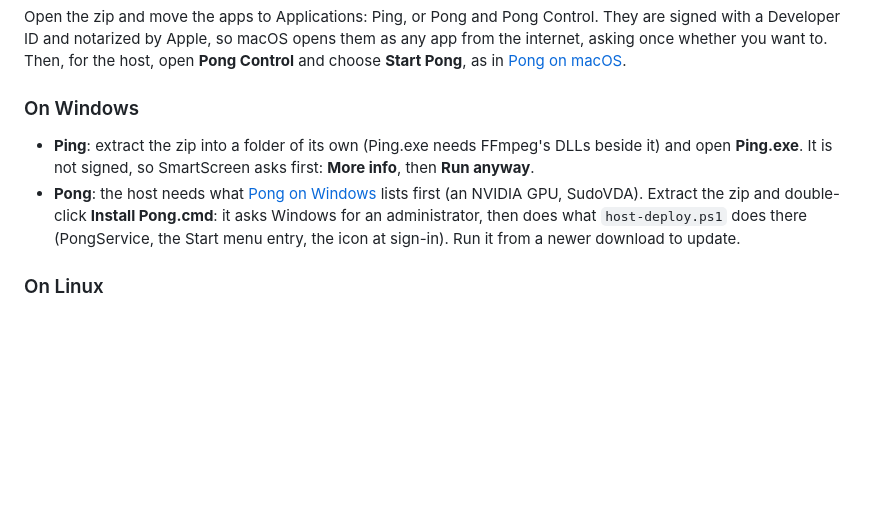
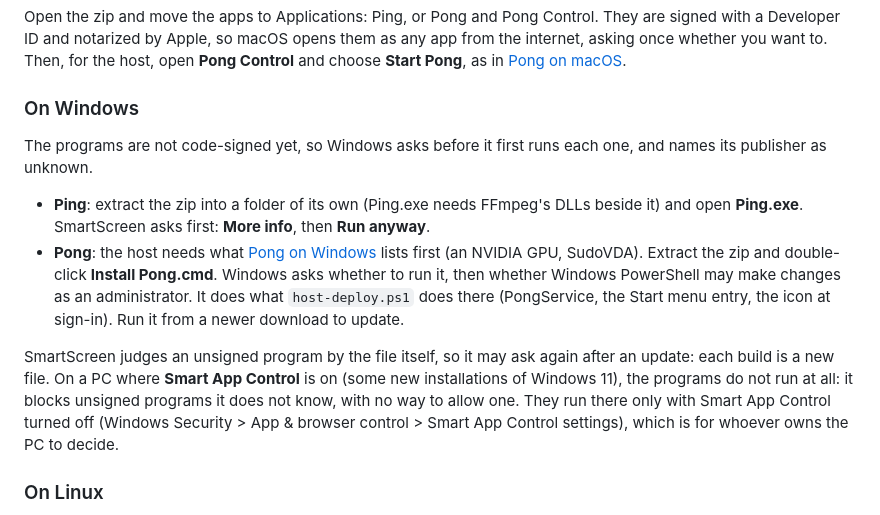
Before and after one commit to mihaicristianfarcas/pingpong, a Markdown page: docs/install.md, the part around the change. Rendered like a GitHub page; blank space fills up the shorter version.

Commit message:
docs: what Windows shows for the unsigned downloads
The Windows programs are not code-signed. docs/install.md says what
that means for someone installing them: SmartScreen asks before each
first start and may ask again after an update (it judges an unsigned
file by itself, and each build is a new file), Install Pong.cmd is
asked about too, and Smart App Control, where it is on, blocks them
with no way to allow one. docs/platforms/windows.md lists it among the
limits; docs/development.md says what signing them would take (a
certificate whose key stays with its issuer, such as Certum's
open-source one for a person) and where it goes, in
tools/package-windows.ps1 before zipping.

Not tried: SmartScreen's and Smart App Control's dialogs themselves (the
test runs of the 0.6.1 zips started the programs without the download
mark); both are as Microsoft documents them.

Co-Authored-By: Claude Opus 5.5 <noreply@anthropic.com>

```diff
--- a/docs/install.md
+++ b/docs/install.md
@@ -41,14 +41,26 @@ Pong**, as in [Pong on macOS](#pong-on-macos).
 
 ### On Windows
 
+The programs are not code-signed yet, so Windows asks before it first runs
+each one, and names its publisher as unknown.
+
 - **Ping**: extract the zip into a folder of its own (Ping.exe needs
-  FFmpeg's DLLs beside it) and open **Ping.exe**. It is not signed, so
-  SmartScreen asks first: **More info**, then **Run anyway**.
+  FFmpeg's DLLs beside it) and open **Ping.exe**. SmartScreen asks first:
+  **More info**, then **Run anyway**.
 - **Pong**: the host needs what [Pong on Windows](#pong-on-windows) lists
   first (an NVIDIA GPU, SudoVDA). Extract the zip and double-click
-  **Install Pong.cmd**: it asks Windows for an administrator, then does
-  what `host-deploy.ps1` does there (PongService, the Start menu entry, the
+  **Install Pong.cmd**. Windows asks whether to run it, then whether
+  Windows PowerShell may make changes as an administrator. It does what
+  `host-deploy.ps1` does there (PongService, the Start menu entry, the
   icon at sign-in). Run it from a newer download to update.
+
+SmartScreen judges an unsigned program by the file itself, so it may ask
+again after an update: each build is a new file. On a PC where **Smart
+App Control** is on (some new installations of Windows 11), the programs
+do not run at all: it blocks unsigned programs it does not know, with no
+way to allow one. They run there only with Smart App Control turned off
+(Windows Security > App & browser control > Smart App Control settings),
+which is for whoever owns the PC to decide.
 
 ### On Linux
 
```
Also changed, not shown: docs/development.md (+9 -1 lines), docs/platforms/windows.md (+3 -0 lines).
